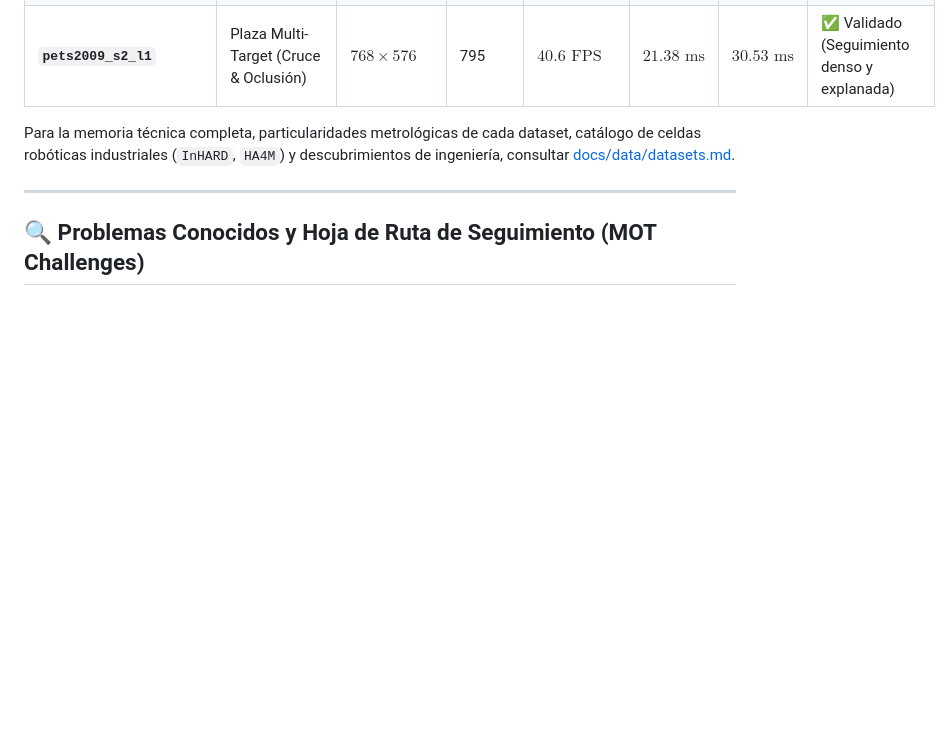
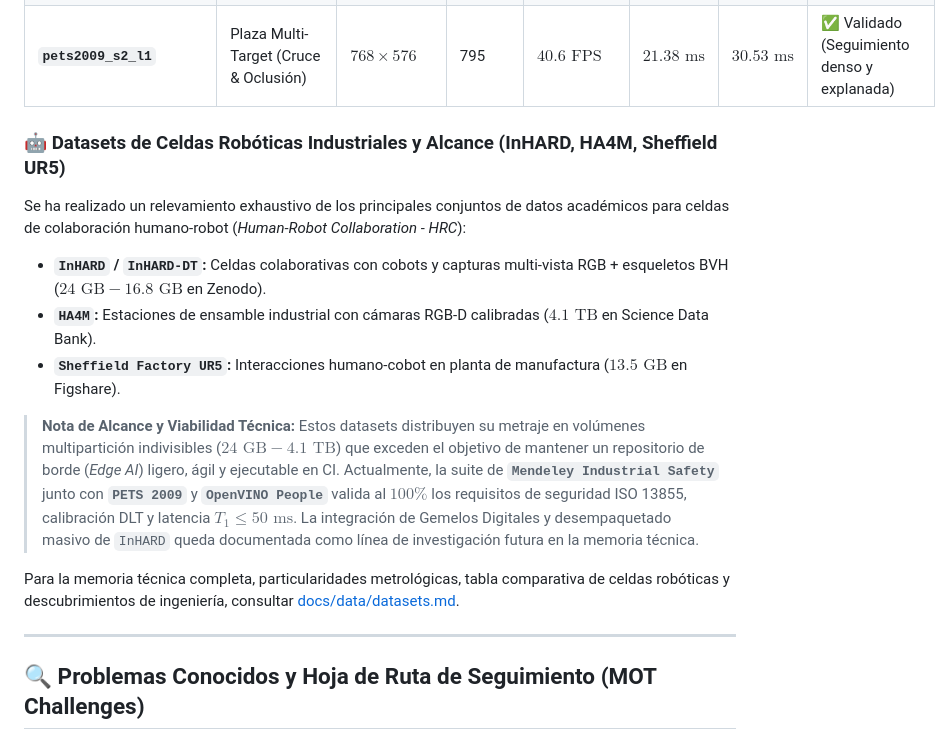
Before and after one commit to LeanoA/edge-vision-zone-monitor, a Markdown page: README.md, the part around the change. GitHub-like rendering; blank space fills up the shorter version.

Commit message:
docs: document robotic cell datasets investigation and future roadmap

```diff
--- a/README.md
+++ b/README.md
@@ -439,7 +439,17 @@ python scripts/run_dataset_test.py --dataset pets2009_s2_l1 --no-display
 | **`openvino_people`** | Pasillo Mall Peatonal (Full HD) | $1920 \times 1080$ | 302 | $36.7\text{ FPS}$ | $18.27\text{ ms}$ | $22.41\text{ ms}$ | ✅ Validado (Tránsito perimetral seguro 1080p) |
 | **`pets2009_s2_l1`** | Plaza Multi-Target (Cruce & Oclusión) | $768 \times 576$ | 795 | $40.6\text{ FPS}$ | $21.38\text{ ms}$ | $30.53\text{ ms}$ | ✅ Validado (Seguimiento denso y explanada) |
 
-Para la memoria técnica completa, particularidades metrológicas de cada dataset, catálogo de celdas robóticas industriales (`InHARD`, `HA4M`) y descubrimientos de ingeniería, consultar [docs/data/datasets.md](docs/data/datasets.md).
+### 🤖 Datasets de Celdas Robóticas Industriales y Alcance (InHARD, HA4M, Sheffield UR5)
+
+Se ha realizado un relevamiento exhaustivo de los principales conjuntos de datos académicos para celdas de colaboración humano-robot (*Human-Robot Collaboration - HRC*):
+* **`InHARD` / `InHARD-DT`:** Celdas colaborativas con cobots y capturas multi-vista RGB + esqueletos BVH ($24\text{ GB} - 16.8\text{ GB}$ en Zenodo).
+* **`HA4M`:** Estaciones de ensamble industrial con cámaras RGB-D calibradas ($4.1\text{ TB}$ en Science Data Bank).
+* **`Sheffield Factory UR5`:** Interacciones humano-cobot en planta de manufactura ($13.5\text{ GB}$ en Figshare).
+
+> **Nota de Alcance y Viabilidad Técnica:**
+> Estos datasets distribuyen su metraje en volúmenes multipartición indivisibles ($24\text{ GB} - 4.1\text{ TB}$) que exceden el objetivo de mantener un repositorio de borde (*Edge AI*) ligero, ágil y ejecutable en CI. Actualmente, la suite de **`Mendeley Industrial Safety`** junto con **`PETS 2009`** y **`OpenVINO People`** valida al $100\%$ los requisitos de seguridad ISO 13855, calibración DLT y latencia $T_1 \le 50\text{ ms}$. La integración de Gemelos Digitales y desempaquetado masivo de `InHARD` queda documentada como línea de investigación futura en la memoria técnica.
+
+Para la memoria técnica completa, particularidades metrológicas, tabla comparativa de celdas robóticas y descubrimientos de ingeniería, consultar [docs/data/datasets.md](docs/data/datasets.md).
 
 ---
 
```
Also changed, not shown: docs/data/datasets.md (+12 -12 lines).
